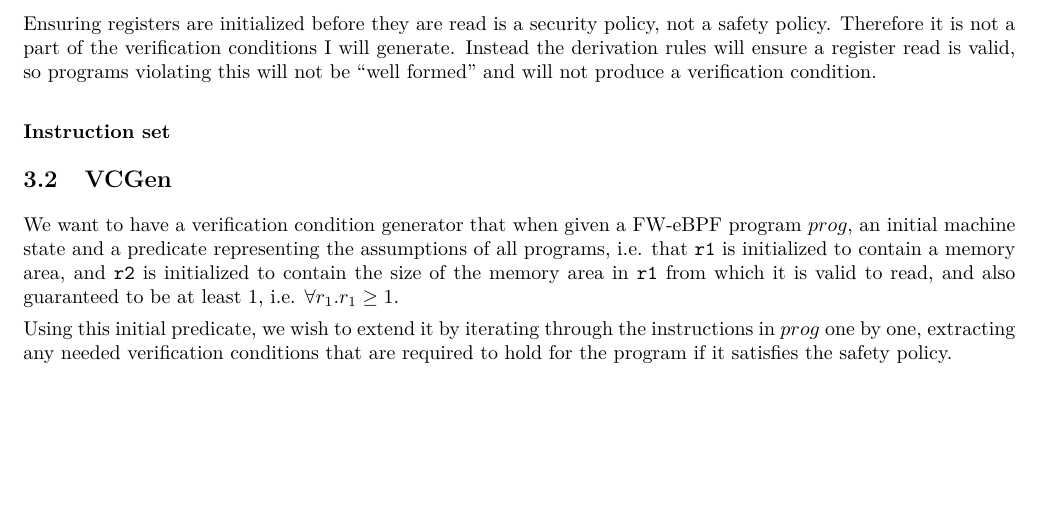
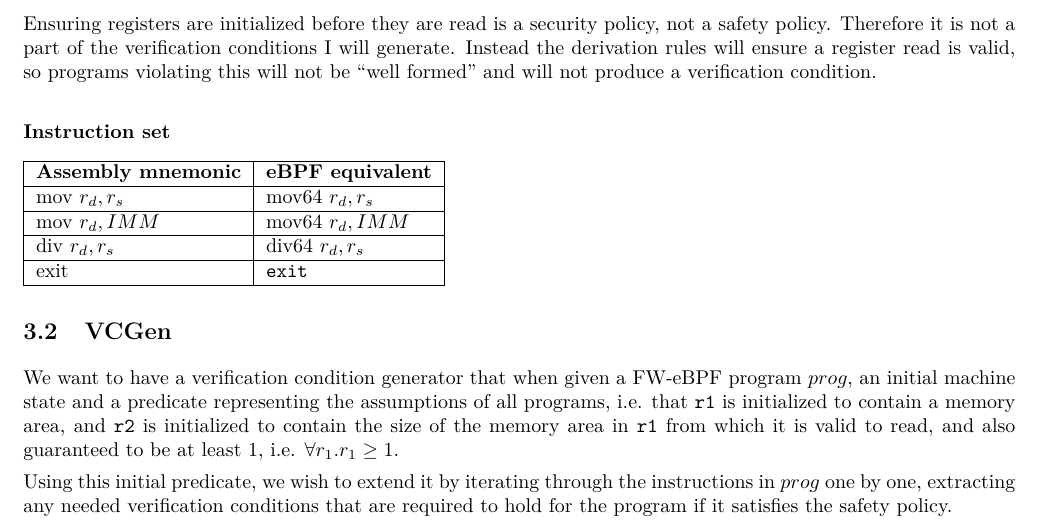
Before and after one commit to madsobitsoe/PCC-thesis, a LaTeX thesis (thesis/report.tex, which reads thesis/design/featherweight_ebpf.tex): part of page 3 of 9, cut so that both start at the same text, the shorter picture padded with empty space. Compiled offline with pdfLaTeX.

Commit message:
Add table for describing instruction set for FW-eBPF

```diff
--- a/thesis/design/featherweight_ebpf.tex
+++ b/thesis/design/featherweight_ebpf.tex
@@ -30,3 +30,11 @@ Ensuring registers are initialized before they are read is a security policy, no
 Therefore it is not a part of the verification conditions I will generate. Instead the derivation rules will ensure a register read is valid, so programs violating this will not be ``well formed'' and will not produce a verification condition.
 
 \subsubsection*{Instruction set}
+
+\begin{tabular}{|l|l|} \hline
+  \textbf{Assembly mnemonic} & \textbf{eBPF equivalent}  \\ \hline
+  $\mathrm{mov} ~ r_d, r_s$  & $\mathrm{mov64} ~ r_d, r_s$\\ \hline
+  $\mathrm{mov} ~ r_d, IMM$  &   $\mathrm{mov64} ~ r_d, IMM$\\ \hline
+  $\mathrm{div} ~ r_d, r_s$  & $\mathrm{div64} ~ r_d, r_s $\\ \hline
+  $\mathrm{exit}$ &  \texttt{exit} \\ \hline
+\end{tabular}
```
